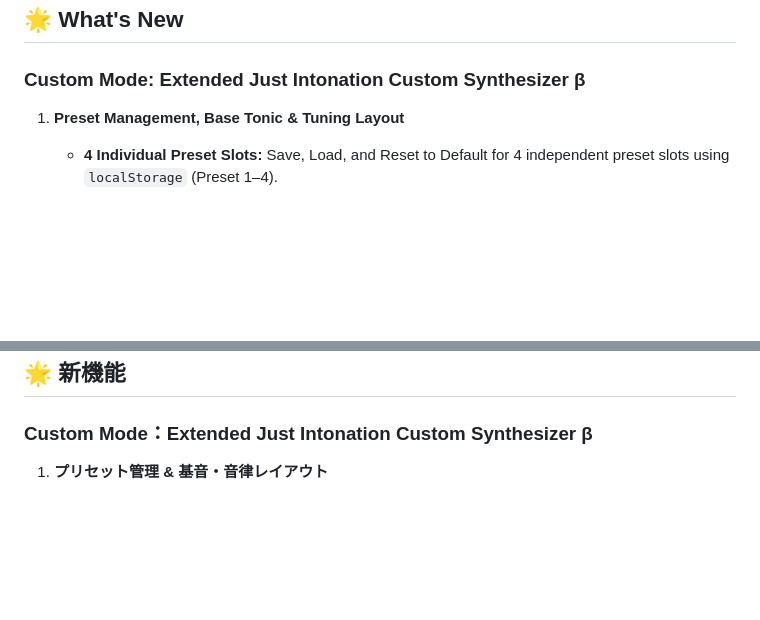
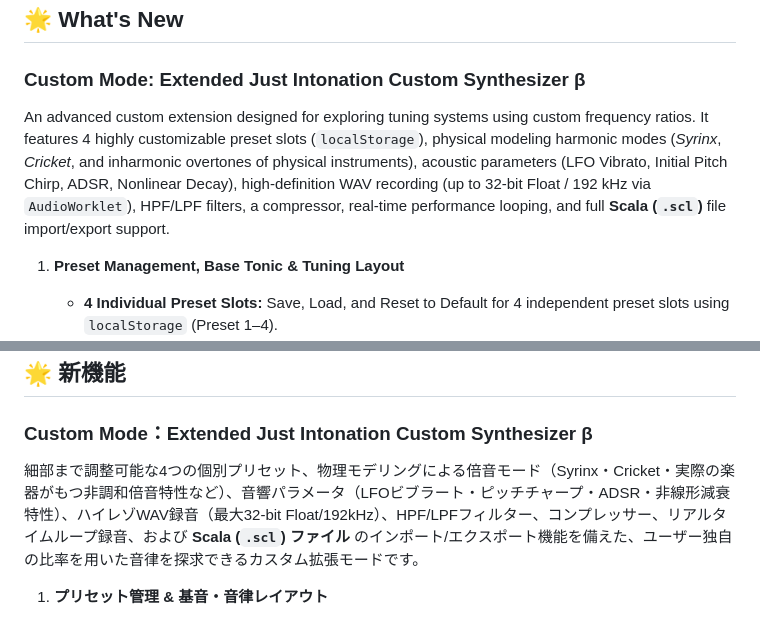
Before and after one commit to Homo-rehabilis/Extended-Just-Intonation-Kalimba-Synthesizer, a Markdown page: README.md, 2 parts joined by grey strips. GitHub-like rendering; blank space fills up the shorter version.

```diff
--- a/README.md
+++ b/README.md
@@ -13,6 +13,8 @@ A browser-based, high-precision **Just Intonation Kalimba Synthesizer** built wi
 
 ## 🌟 What's New
 ### Custom Mode: Extended Just Intonation Custom Synthesizer β
+
+An advanced custom extension designed for exploring tuning systems using custom frequency ratios. It features 4 highly customizable preset slots (`localStorage`), physical modeling harmonic modes (*Syrinx*, *Cricket*, and inharmonic overtones of physical instruments), acoustic parameters (LFO Vibrato, Initial Pitch Chirp, ADSR, Nonlinear Decay), high-definition WAV recording (up to 32-bit Float / 192 kHz via `AudioWorklet`), HPF/LPF filters, a compressor, real-time performance looping, and full **Scala (`.scl`)** file import/export support.
 
 1. **Preset Management, Base Tonic & Tuning Layout**
    * **4 Individual Preset Slots:** Save, Load, and Reset to Default for 4 independent preset slots using `localStorage` (Preset 1–4).
@@ -165,6 +167,8 @@ If you prefer to run or modify the code locally:
 ## 🌟 新機能
 ### Custom Mode：Extended Just Intonation Custom Synthesizer β
 
+細部まで調整可能な4つの個別プリセット、物理モデリングによる倍音モード（Syrinx・Cricket・実際の楽器がもつ非調和倍音特性など）、音響パラメータ（LFOビブラート・ピッチチャープ・ADSR・非線形減衰特性）、ハイレゾWAV録音（最大32-bit Float/192kHz）、HPF/LPFフィルター、コンプレッサー、リアルタイムループ録音、および **Scala (`.scl`) ファイル** のインポート/エクスポート機能を備えた、ユーザー独自の比率を用いた音律を探求できるカスタム拡張モードです。
+
 1. **プリセット管理 & 基音・音律レイアウト**
    * **4つのプリセットスロット:** `localStorage` を活用した個別の保存（Save）、読込、デフォルトリセット（Reset）機能（Preset 1〜4）。
    * **基準周波数（Base Frequency）:** 417.6Hz、432Hz、440Hz、512Hz、3569.48Hz（コオロギ基準等）のプリセット選択、または100〜6000Hzのカスタム数値入力。
```
